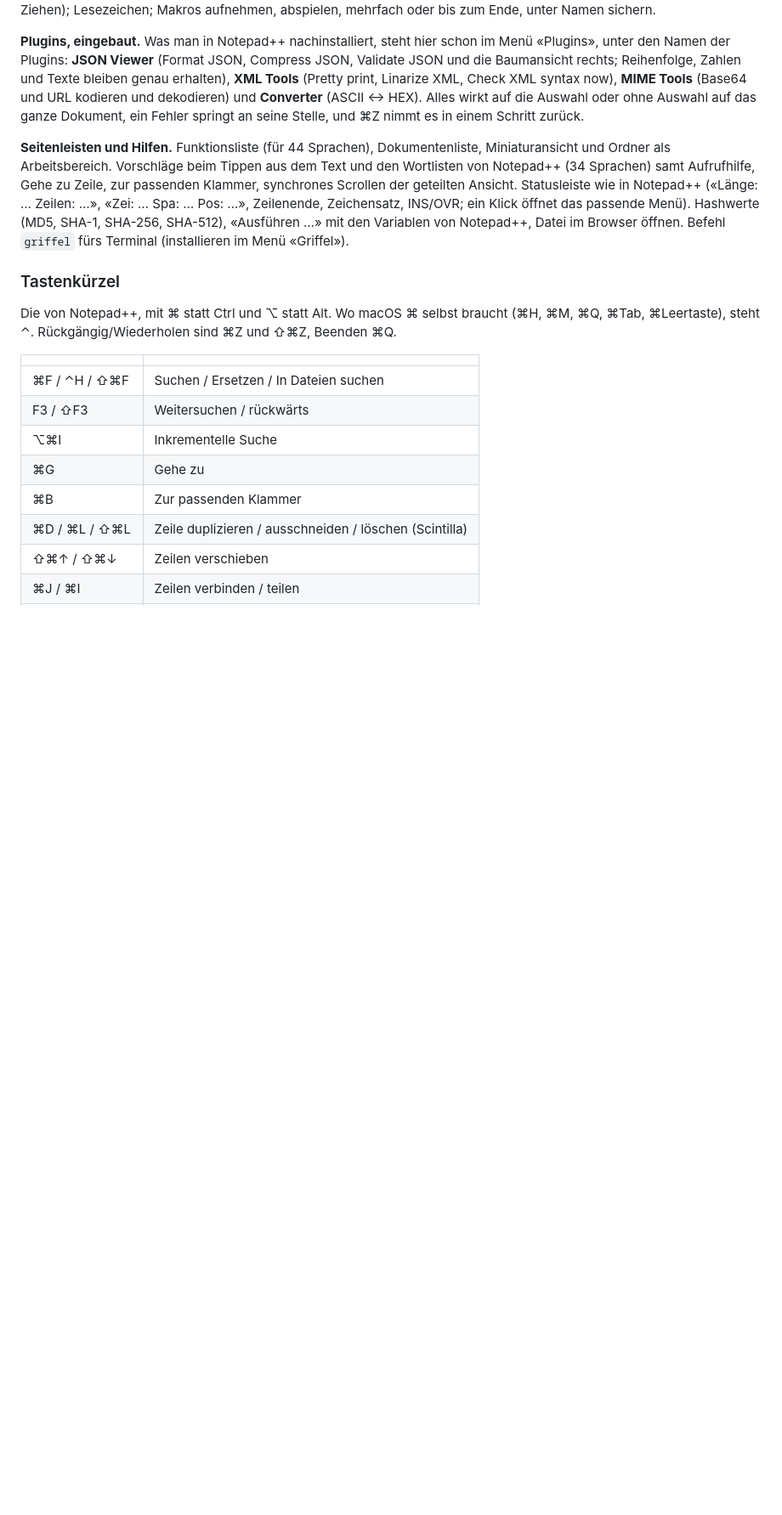
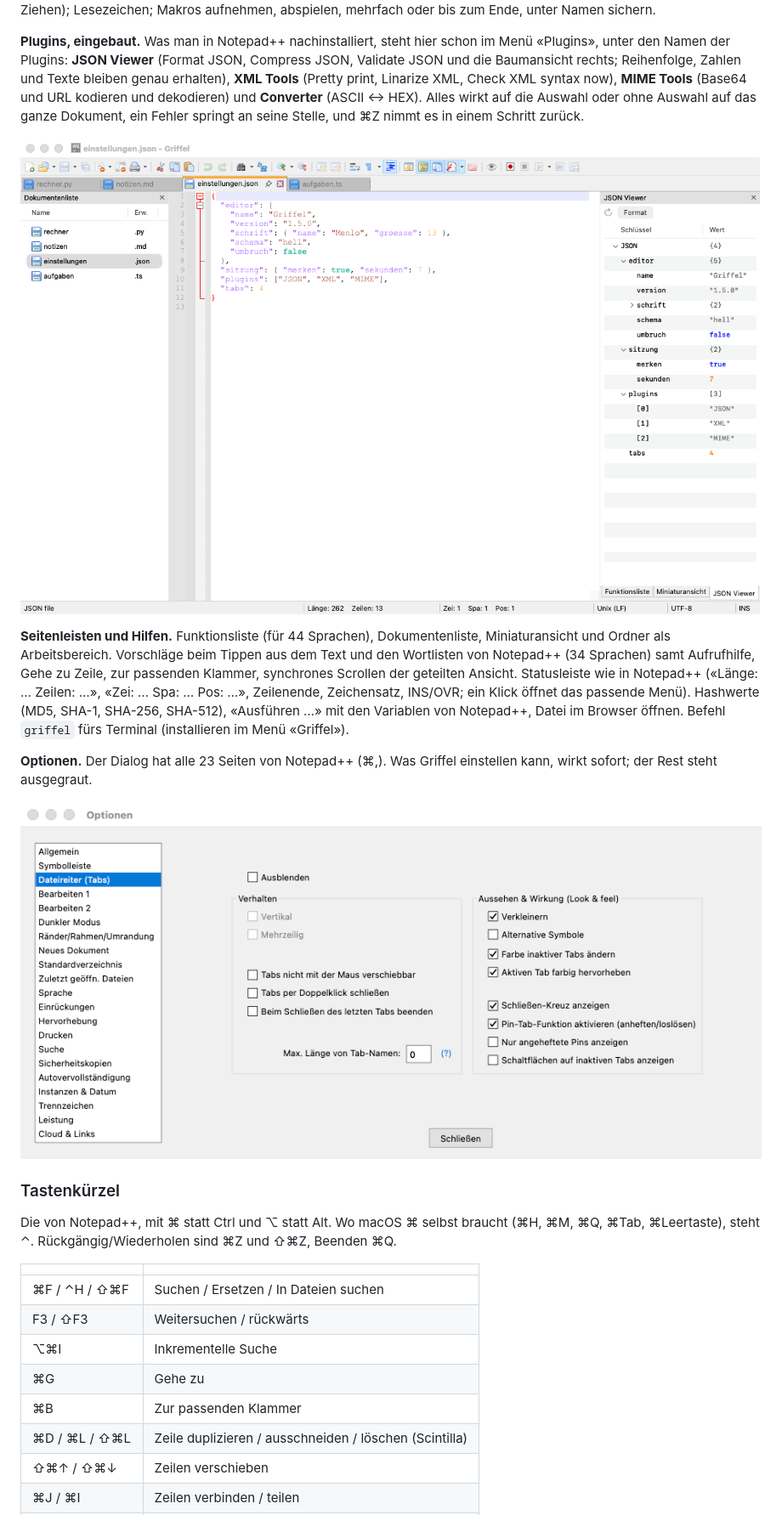
Before and after one commit to simon-baumhauer/griffel, a Markdown page: README.md, the part around one of its changes. Shown at 85% size. GitHub-like rendering; pictures changed too: docs/bilder/json-viewer.png (added), docs/bilder/optionen.png (added); blank space fills up the shorter version.

```diff
--- a/README.md
+++ b/README.md
@@ -60,6 +62,8 @@ XML, Check XML syntax now), **MIME Tools** (Base64 und URL kodieren und dekodier
 (ASCII ↔ HEX). Alles wirkt auf die Auswahl oder ohne Auswahl auf das ganze Dokument, ein Fehler springt
 an seine Stelle, und ⌘Z nimmt es in einem Schritt zurück.
 
+![JSON Viewer: links die JSON-Datei, rechts ihr Baum mit Schlüsseln und Werten](docs/bilder/json-viewer.png)
+
 **Seitenleisten und Hilfen.** Funktionsliste (für 44 Sprachen), Dokumentenliste, Miniaturansicht und
 Ordner als Arbeitsbereich. Vorschläge beim Tippen aus dem Text und den Wortlisten von Notepad++
 (34 Sprachen) samt Aufrufhilfe, Gehe zu Zeile, zur passenden Klammer, synchrones Scrollen der
@@ -67,6 +71,11 @@ geteilten Ansicht. Statusleiste wie in Notepad++ («Länge: … Zeilen: …»,
 Zeilenende, Zeichensatz, INS/OVR; ein Klick öffnet das passende Menü). Hashwerte (MD5, SHA-1,
 SHA-256, SHA-512), «Ausführen …» mit den Variablen von Notepad++, Datei im Browser öffnen.
 Befehl `griffel` fürs Terminal (installieren im Menü «Griffel»).
+
+**Optionen.** Der Dialog hat alle 23 Seiten von Notepad++ (⌘,). Was Griffel einstellen kann, wirkt
+sofort; der Rest steht ausgegraut.
+
+![Der Dialog «Optionen», Seite «Dateireiter (Tabs)»](docs/bilder/optionen.png)
 
 ### Tastenkürzel
 
```
Also changed, not shown: other parts of README.md (+8 -2 lines), docs/bilder/griffel-dunkel.png (added), docs/bilder/griffel.png, docs/bilder/suchen.png, 6 other files.
